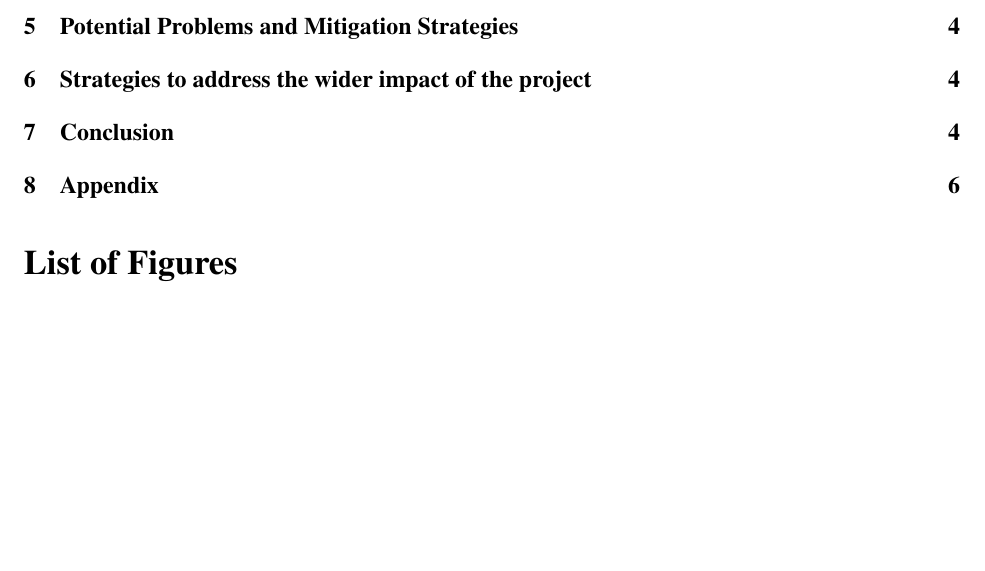
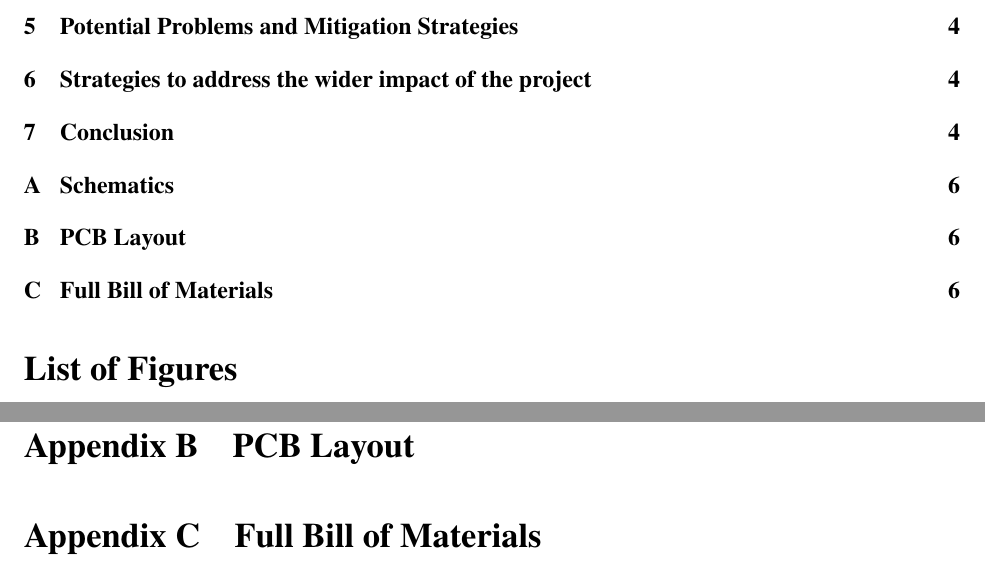
Before and after one commit to teachee-capstone/teachee, a LaTeX document (reports/blueprint/report.tex): part of page 3 of 7 before the commit and two parts of pages 3 and 7 of 7 after it, the two joined at a grey line, cut so that both start at the same text, the shorter picture padded with empty space. Compiled offline with pdfLaTeX.

Commit message:
add properly implemented appendix section

```diff
--- a/reports/blueprint/report.tex
+++ b/reports/blueprint/report.tex
@@ -96,7 +96,11 @@ Welcome to this 1.5 spaced introduction. it should be 1.5 spaced. See the setstr
 \bibliography{./report}
 \newpage
 
-\section{Appendix}
+\begin{appendices}
+    \section{Schematics}
+    \section{PCB Layout}
+    \section{Full Bill of Materials}
+\end{appendices}
 % NOTE: might be a cleaner way to do this w latex features
 % TODO
 \end{document}
```
